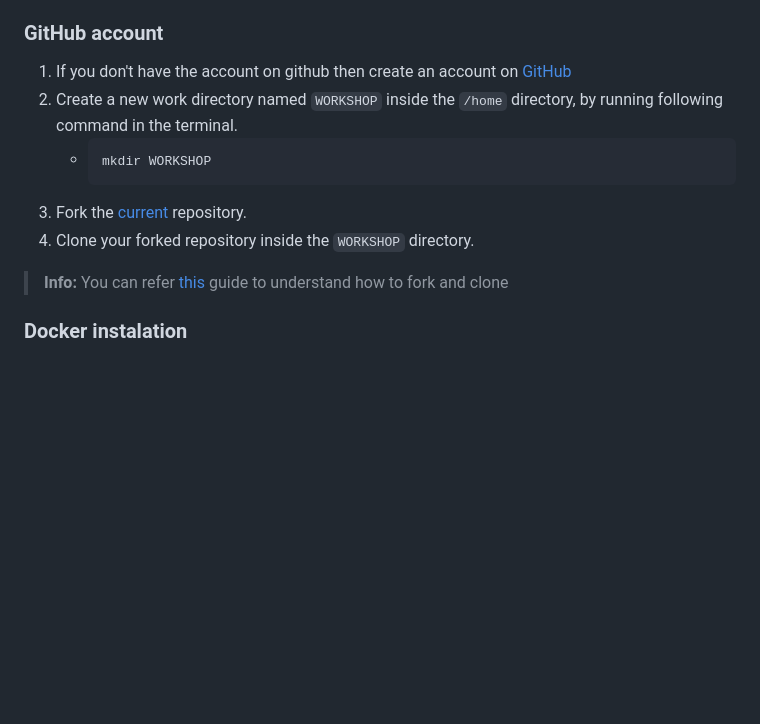
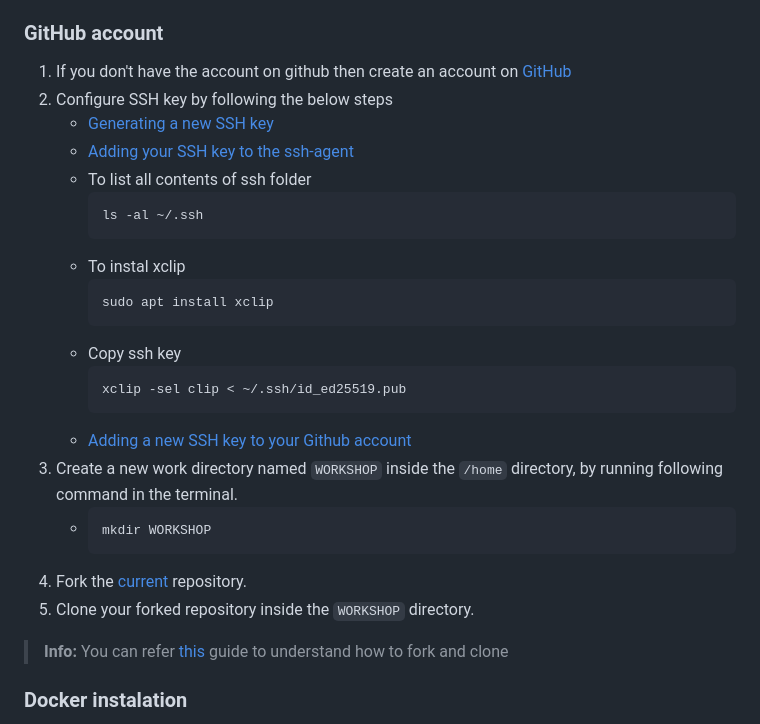
Before and after one commit to UniCourt/WebApp-Workshop1, a Markdown page: README.md, the part around the change. Drawn GitHub-style; blank space fills up the shorter version.

````diff
--- a/README.md
+++ b/README.md
@@ -20,12 +20,28 @@ One Day workshop on understanding Docker to package applications into containers
 
 ### GitHub account
   1.  If you don't have the account on github then create an account on [GitHub](https://github.com/join)
-  2.  Create a new work directory named `WORKSHOP` inside the `/home` directory, by running following command in the terminal.
+  2. Configure SSH key by following the below steps
+      - [Generating a new SSH key](https://docs.github.com/en/authentication/connecting-to-github-with-ssh/generating-a-new-ssh-key-and-adding-it-to-the-ssh-agent#generating-a-new-ssh-key)
+      - [Adding your SSH key to the ssh-agent](https://docs.github.com/en/authentication/connecting-to-github-with-ssh/generating-a-new-ssh-key-and-adding-it-to-the-ssh-agent#adding-your-ssh-key-to-the-ssh-agent)
+      - To list all contents of ssh folder
+         ```
+         ls -al ~/.ssh
+         ```
+      - To instal xclip
+         ```
+         sudo apt install xclip
+         ```
+      - Copy ssh key
+         ```
+         xclip -sel clip < ~/.ssh/id_ed25519.pub
+         ```
+      - [Adding a new SSH key to your Github account](https://docs.github.com/en/authentication/connecting-to-github-with-ssh/adding-a-new-ssh-key-to-your-github-account#adding-a-new-ssh-key-to-your-account)
+  3.  Create a new work directory named `WORKSHOP` inside the `/home` directory, by running following command in the terminal.
       -  ```
          mkdir WORKSHOP
          ```
-  3.  Fork the [current](https://github.com/UniCourt/WebApp-Workshop1) repository.
-  4.  Clone your forked repository inside the `WORKSHOP` directory.
+  4.  Fork the [current](https://github.com/UniCourt/WebApp-Workshop1) repository.
+  5.  Clone your forked repository inside the `WORKSHOP` directory.
 
 > **Info:**
 > You can refer [this](https://docs.github.com/en/get-started/quickstart/fork-a-repo) guide to understand how to fork and clone
````
